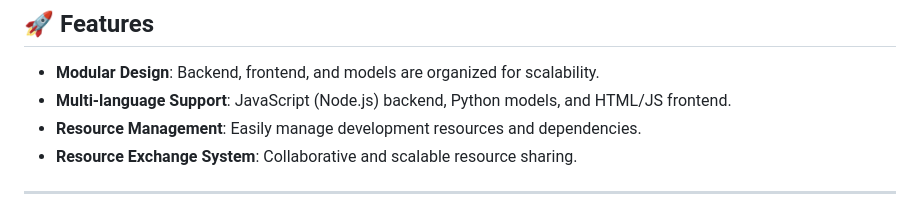
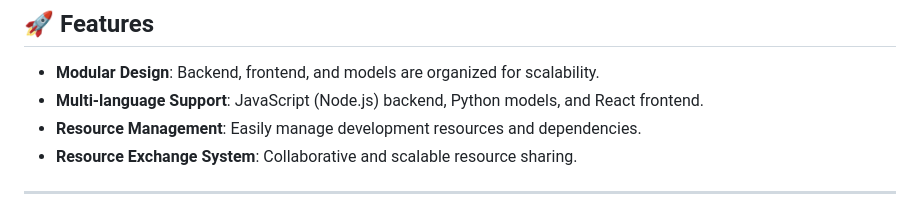
Before and after one commit to priyadarshi7/Dev.env-ResourceX, a Markdown page: README.md, the part around the change. Drawn GitHub-style.

```diff
--- a/README.md
+++ b/README.md
@@ -43,7 +43,7 @@ Dev.env-ResourceX is not just a modular development environment—it's also a **
 ## 🚀 Features
 
 * **Modular Design**: Backend, frontend, and models are organized for scalability.
-* **Multi-language Support**: JavaScript (Node.js) backend, Python models, and HTML/JS frontend.
+* **Multi-language Support**: JavaScript (Node.js) backend, Python models, and React frontend.
 * **Resource Management**: Easily manage development resources and dependencies.
 * **Resource Exchange System**: Collaborative and scalable resource sharing.
 
```
